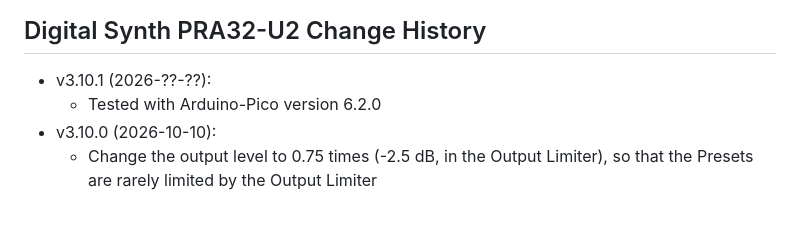
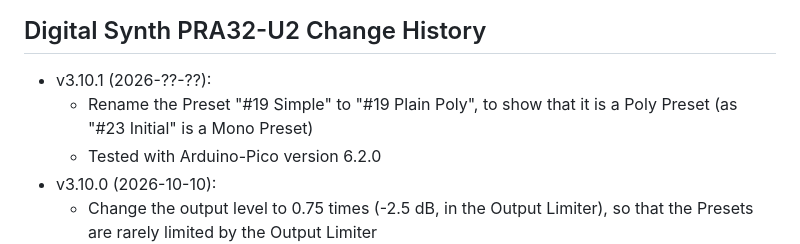
Before and after one commit to risgk/digital-synth-pra32-u2, a Markdown page: PRA32-U2-Change-History.md, the part around the change. Drawn GitHub-style; blank space fills up the shorter version.

```diff
--- a/PRA32-U2-Change-History.md
+++ b/PRA32-U2-Change-History.md
@@ -1,6 +1,7 @@
 ## Digital Synth PRA32-U2 Change History
 
 - v3.10.1 (2026-??-??):
+    - Rename the Preset "#19 Simple" to "#19 Plain Poly", to show that it is a Poly Preset (as "#23 Initial" is a Mono Preset)
     - Tested with Arduino-Pico version 6.2.0
 - v3.10.0 (2026-10-10):
     - Change the output level to 0.75 times (-2.5 dB, in the Output Limiter), so that the Presets are rarely limited by the Output Limiter
```
